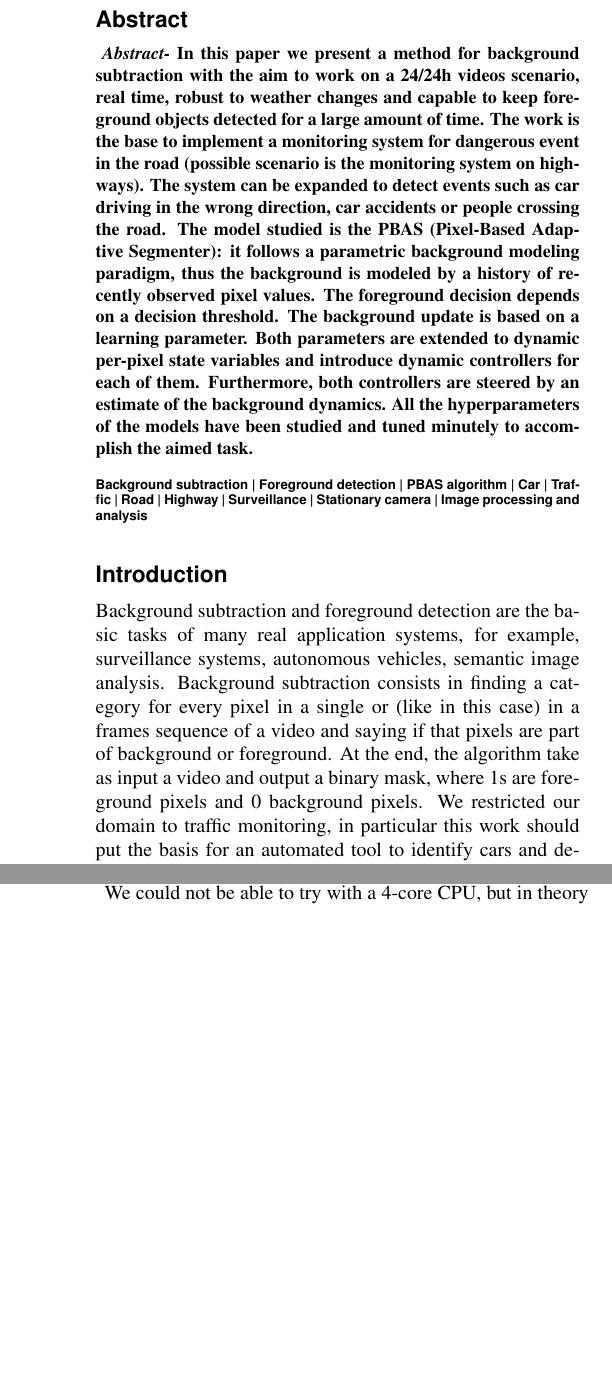
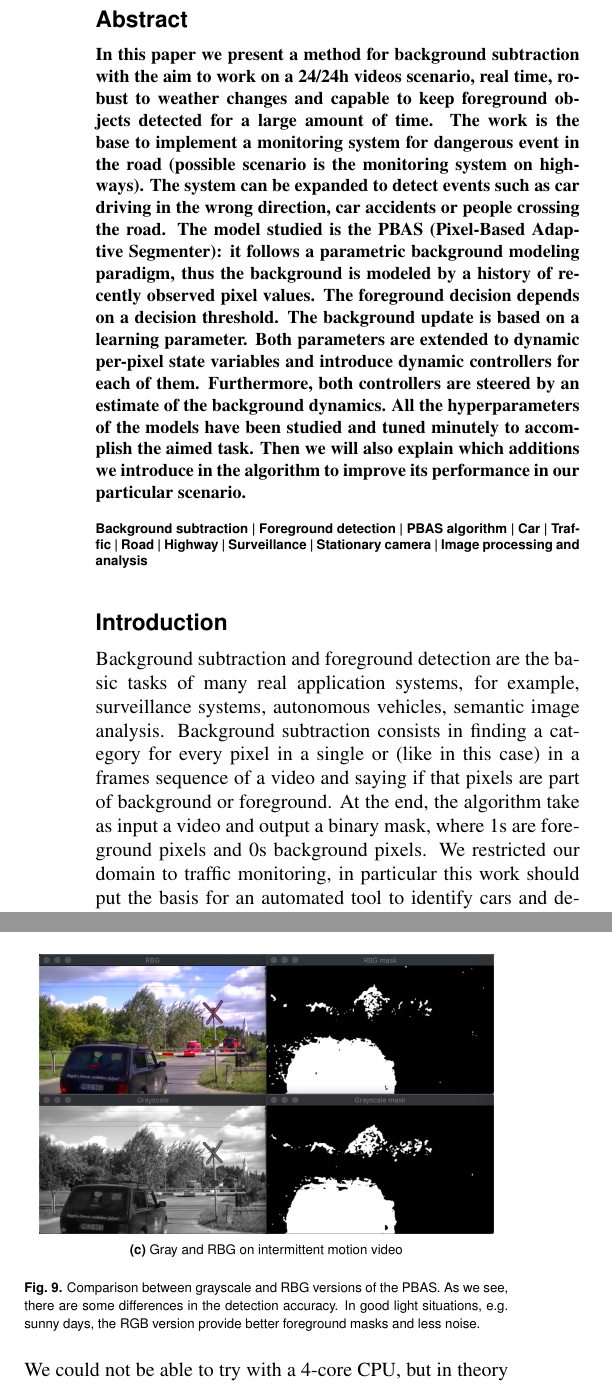
Before and after one commit to federicoparroni/IACV_background_subtractor, a LaTeX document (paper/Main.tex, which reads paper/Paper.tex): two parts of the columns of pages 1 and 6 of 8 before the commit and two parts of the columns of pages 1 and 6 of 7 after it, joined at a grey line, cut so that both start at the same text, the shorter picture padded with empty space. Compiled offline with pdfLaTeX.

Commit message:
Added a figure for rbg vs grayscale version. Small graphical changes.

```diff
--- a/paper/Main.tex
+++ b/paper/Main.tex
@@ -3,6 +3,7 @@
 \documentclass[times, twoside]{paper-StyleBioRxiv}
 \usepackage{blindtext}
 \usepackage[overload]{textcase}
+\usepackage{bm}
 \DeclareMathOperator*{\argmin}{arg\,min}
 \DeclareMathOperator*{\argmax}{arg\,max}
 %\usepackage[nottoc]{tocbibind}
--- a/paper/Paper.tex
+++ b/paper/Paper.tex
@@ -17,18 +17,8 @@
 
 \section*{Abstract}
 \begin{abstract}
-\textit{	Abstract-} In this paper we present a method for background subtraction with the aim to work on a 24/24h videos
-scenario, real time, robust to weather changes and capable to keep foreground objects detected for a
-large amount of time. The work is the base to implement a monitoring system for dangerous event in
-the road (possible scenario is the monitoring system on highways). The system can be expanded to
-detect events such as car driving in the wrong direction, car accidents or people crossing the road.
-The model studied is the PBAS (Pixel-Based Adaptive Segmenter): it follows a parametric background
-modeling paradigm, thus the background is modeled by a history of recently observed pixel values.
-The foreground decision depends on a decision threshold. The background update is based on a learning
-parameter. Both parameters are extended to dynamic per-pixel state variables and introduce dynamic
-controllers for each of them. Furthermore, both controllers are steered by an estimate of the background
-dynamics. All the hyperparameters of the models have been studied and tuned minutely to accomplish the
-aimed task.
+In this paper we present a method for background subtraction with the aim to work on a 24/24h videos scenario, real time, robust to weather changes and capable to keep foreground objects detected for a large amount of time. The work is the base to implement a monitoring system for dangerous event in the road (possible scenario is the monitoring system on highways). The system can be expanded to detect events such as car driving in the wrong direction, car accidents or people crossing the road.
+The model studied is the PBAS (Pixel-Based Adaptive Segmenter): it follows a parametric background modeling paradigm, thus the background is modeled by a history of recently observed pixel values. The foreground decision depends on a decision threshold. The background update is based on a learning parameter. Both parameters are extended to dynamic per-pixel state variables and introduce dynamic controllers for each of them. Furthermore, both controllers are steered by an estimate of the background dynamics. All the hyperparameters of the models have been studied and tuned minutely to accomplish the aimed task. Then we will also explain which additions we introduce in the algorithm to improve its performance in our particular scenario.
 \end {abstract}
 
 \begin{keywords}
@@ -41,7 +31,7 @@ aimed task.
 Background subtraction and foreground detection are the basic tasks of many real application systems,
 for example, surveillance systems, autonomous vehicles, semantic image analysis. Background subtraction
 consists in finding a category for every pixel in a single or (like in this case) in a frames sequence
-of a video and saying if that pixels are part of background or foreground. At the end, the algorithm take as input a video and output a binary mask, where 1s are foreground pixels and 0 background pixels.
+of a video and saying if that pixels are part of background or foreground. At the end, the algorithm take as input a video and output a binary mask, where 1s are foreground pixels and 0s background pixels.
 We restricted our domain to traffic monitoring, in particular this work should put the basis for an automated
 tool to identify cars and detect anomalies in highways and roads 24/24h (e.g. car accidents,
 traffic jam, wrong-direction driving) using a standard RGB stationary camera.
@@ -349,7 +327,11 @@ Experiments show that the RGB version has better cars detection capabilities, bu
     \subfloat[][RGB]{
         \includegraphics[width=0.45\textwidth]{Figures/rgb.png}
     }
-	\caption{RGB version compared with the Grey one. As we see, there is some difference in the detection accuracy}
+    \newline
+    \subfloat[][Gray and RBG on intermittent motion video]{
+        \includegraphics[width=0.45\textwidth]{Figures/rgbvsgray.jpg}
+    }
+    \caption{Comparison between grayscale and RBG versions of the PBAS. As we see, there are some differences in the detection accuracy. In good light situations, e.g. sunny days, the RGB version provide better foreground masks and less noise.}
 \end{figure}
 
 \subsection*{Optical flow analysis}
```
Also changed, not shown: paper/Figures/grey.png, paper/Figures/rgbvsgray.jpg (added), paper/Main.tex (4 more changed lines), paper/Paper.tex (40 more changed lines).
